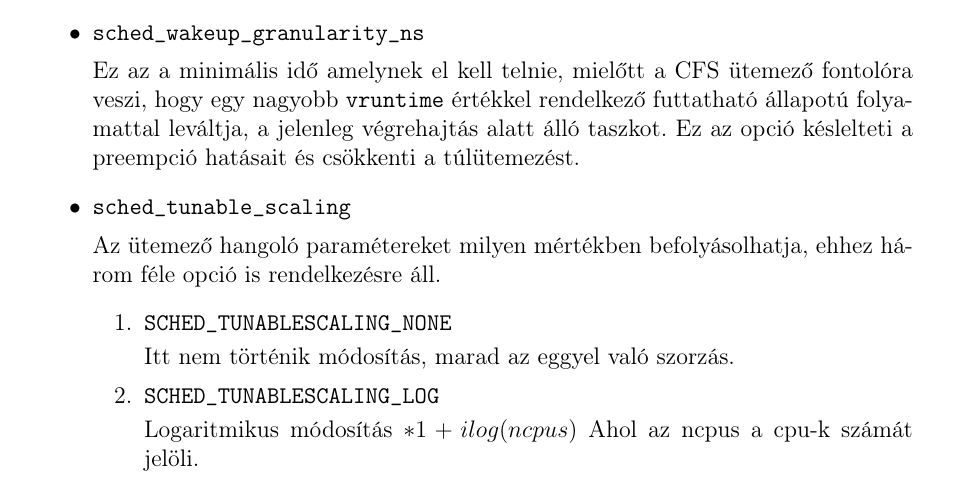
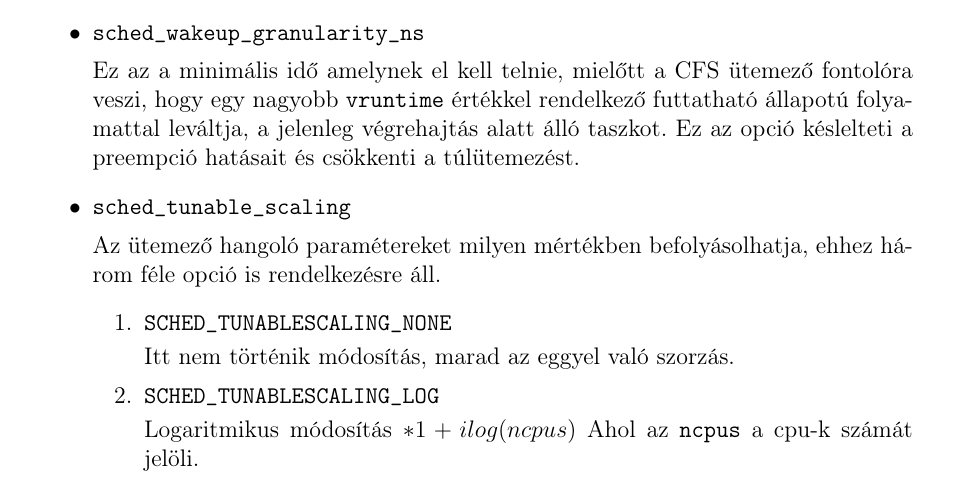
Before and after one commit to davida326/Szakdolgozat, a LaTeX document (szakdolgozat/dolgozat.tex, which reads szakdolgozat/chapters/4_implementation.tex): part of page 34 of 55, cut so that both start at the same text. Compiled offline with pdfLaTeX.

Commit message:
text format correction

```diff
--- a/szakdolgozat/chapters/4_implementation.tex
+++ b/szakdolgozat/chapters/4_implementation.tex
@@ -191,7 +191,7 @@ Itt nem történik módosítás, marad az eggyel való szorzás.
 \item \texttt{SCHED\_TUNABLESCALING\_LOG}
 
 Logaritmikus módosítás $*1+ilog(ncpus)$
-Ahol az ncpus a cpu-k számát jelöli.
+Ahol az \texttt{ncpus} a cpu-k számát jelöli.
 
 \item \texttt{SCHED\_TUNABLESCALING\_LINEAR}
 
```
